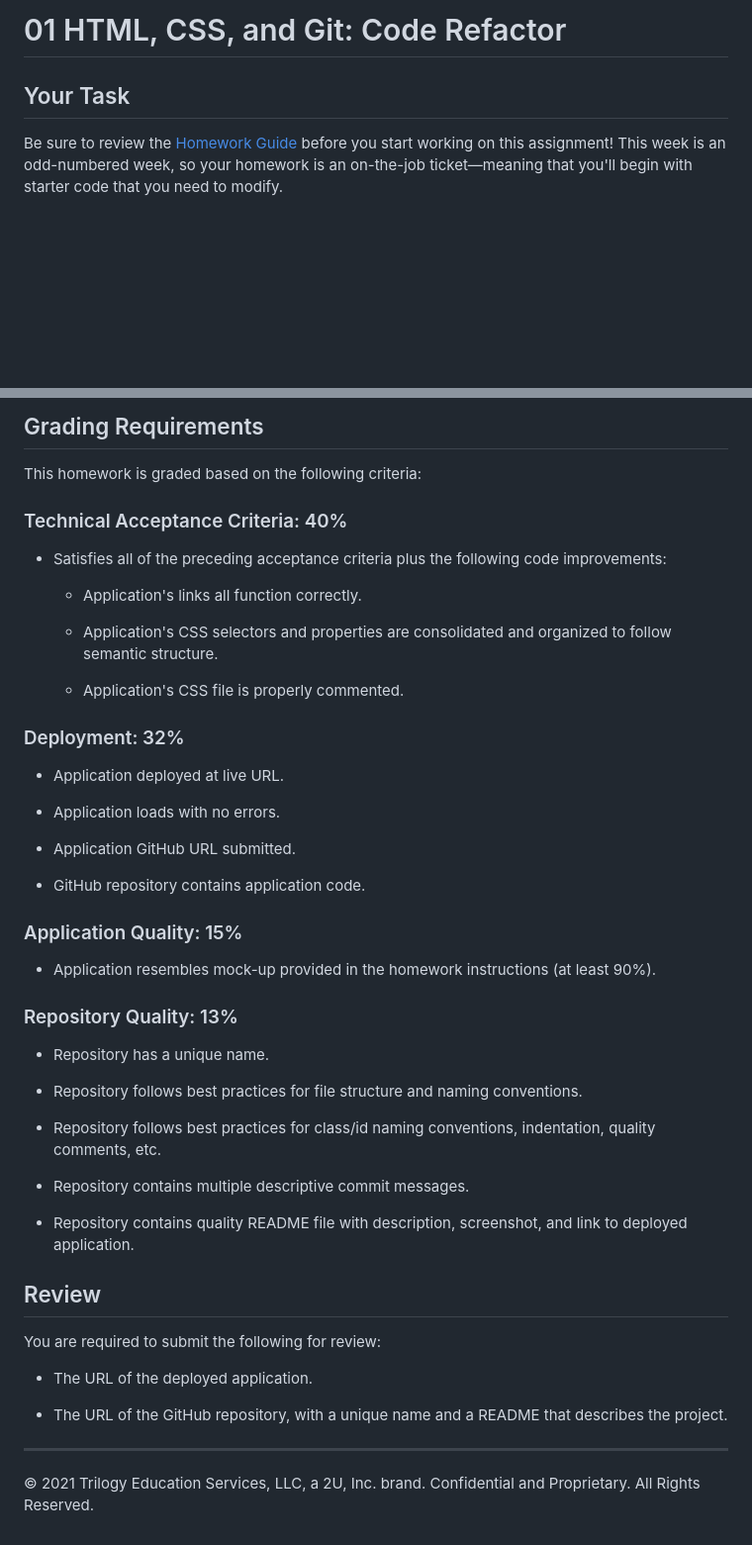
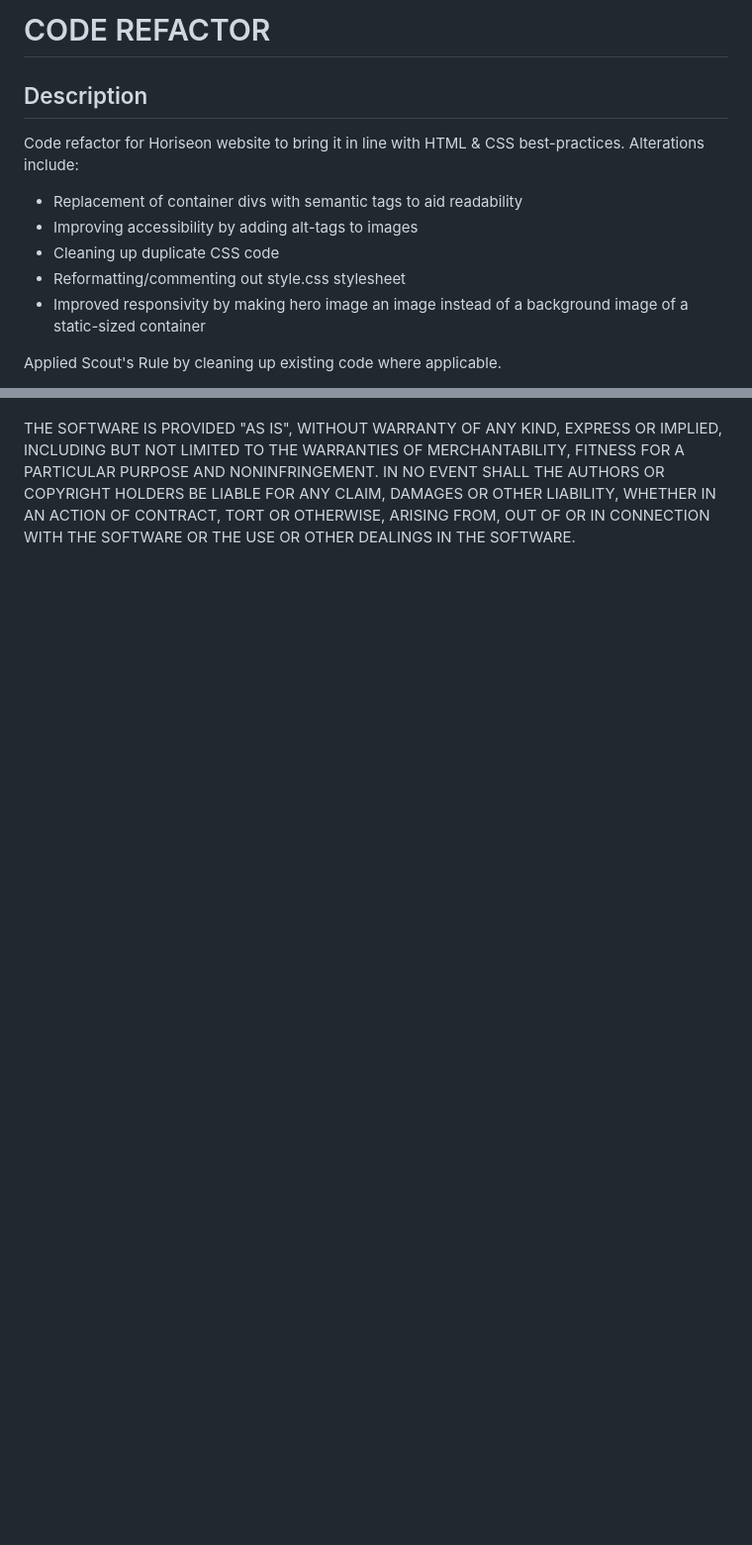
Before and after one commit to djmarcy/code-refractor, a Markdown page: README.md, 2 parts joined by grey strips. Shown: that part at 99% size. GitHub-like rendering; blank space fills up the shorter version.

```diff
--- a/README.md
+++ b/README.md
@@ -1,6 +1,12 @@
-# 01 HTML, CSS, and Git: Code Refactor
+# CODE REFACTOR
 
-## Your Task
+## Description
+Code refactor for Horiseon website to bring it in line with HTML & CSS best-practices.  Alterations include:
+  - Replacement of container divs with semantic tags to aid readability
+  - Improving accessibility by adding alt-tags to images
+  - Cleaning up duplicate CSS code
+  - Reformatting/commenting out style.css stylesheet
+  - Improved responsivity by making hero image an image instead of a background image of a static-sized container
 
-Be sure to review the [Homework Guide](./Homework-Guide/README.md) before you start working on this assignment! This week is an odd-numbered week, so your homework is an on-the-job ticket&mdash;meaning that you'll begin with starter code that you need to modify.
+Applied Scout's Rule by cleaning up existing code where applicable.
 
@@ -71,50 +39,7 @@ Be sure to add, commit, and push your work to see the most up-to-date version of
-## Grading Requirements
-
-This homework is graded based on the following criteria:
-
-### Technical Acceptance Criteria: 40%
-
-* Satisfies all of the preceding acceptance criteria plus the following code improvements:
-
-  * Application's links all function correctly.
-
-  * Application's CSS selectors and properties are consolidated and organized to follow semantic structure.
-
-  * Application's CSS file is properly commented.
-
-### Deployment: 32%
-
-* Application deployed at live URL.
-
-* Application loads with no errors.
-
-* Application GitHub URL submitted.
-
-* GitHub repository contains application code.
-
-### Application Quality: 15%
-
-* Application resembles mock-up provided in the homework instructions (at least 90%).
-
-### Repository Quality: 13%
-
-* Repository has a unique name.
-
-* Repository follows best practices for file structure and naming conventions.
-
-* Repository follows best practices for class/id naming conventions, indentation, quality comments, etc.
-
-* Repository contains multiple descriptive commit messages.
-
-* Repository contains quality README file with description, screenshot, and link to deployed application.
-
-## Review
-
-You are required to submit the following for review:
-
-* The URL of the deployed application.
-
-* The URL of the GitHub repository, with a unique name and a README that describes the project.
-
----
-© 2021 Trilogy Education Services, LLC, a 2U, Inc. brand. Confidential and Proprietary. All Rights Reserved.
+THE SOFTWARE IS PROVIDED "AS IS", WITHOUT WARRANTY OF ANY KIND, EXPRESS OR
+IMPLIED, INCLUDING BUT NOT LIMITED TO THE WARRANTIES OF MERCHANTABILITY,
+FITNESS FOR A PARTICULAR PURPOSE AND NONINFRINGEMENT. IN NO EVENT SHALL THE
+AUTHORS OR COPYRIGHT HOLDERS BE LIABLE FOR ANY CLAIM, DAMAGES OR OTHER
+LIABILITY, WHETHER IN AN ACTION OF CONTRACT, TORT OR OTHERWISE, ARISING FROM,
+OUT OF OR IN CONNECTION WITH THE SOFTWARE OR THE USE OR OTHER DEALINGS IN THE
+SOFTWARE.
```
Also changed, not shown: other parts of README.md (+18 -56 lines), assets/images/css_noted.png (added), assets/images/horiseon_bottom.png (added), 3 other files.
